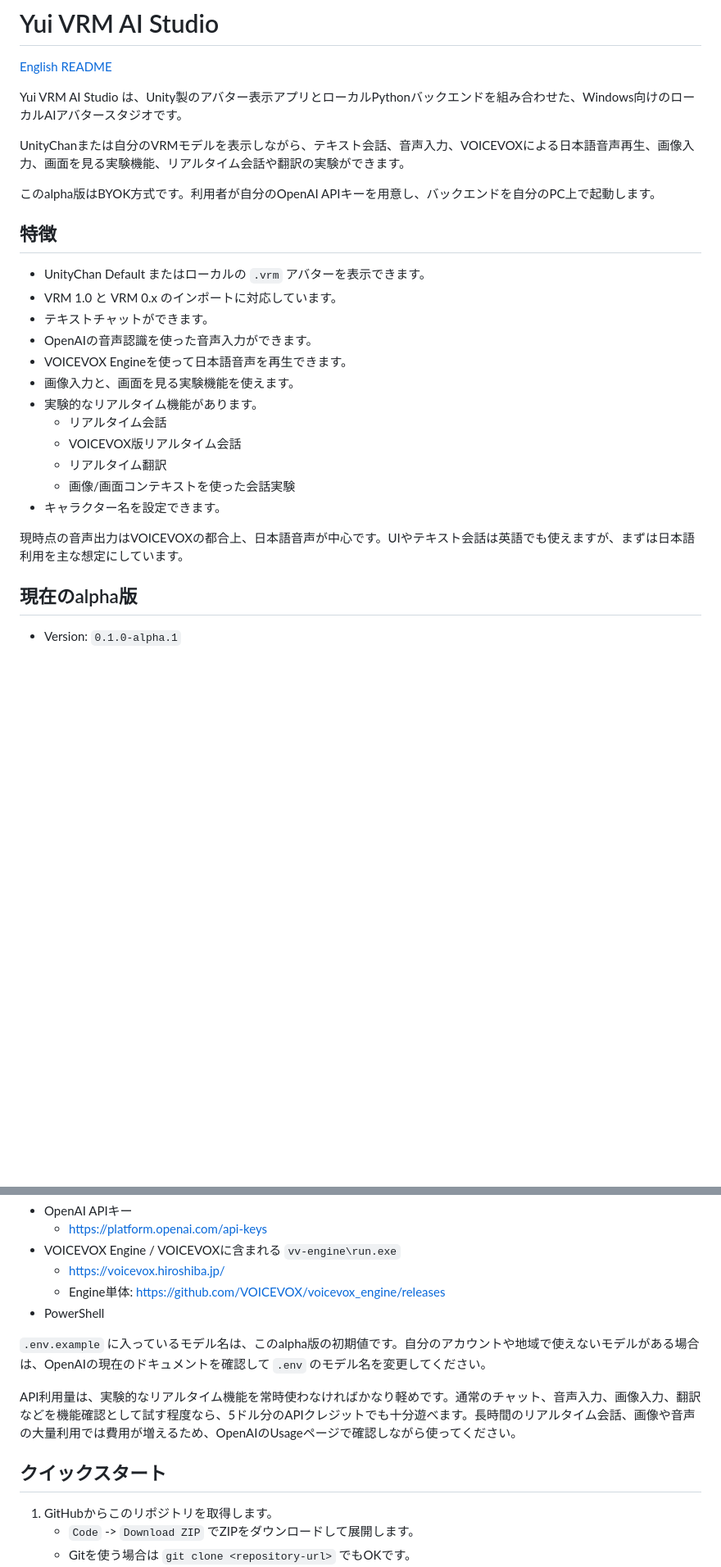
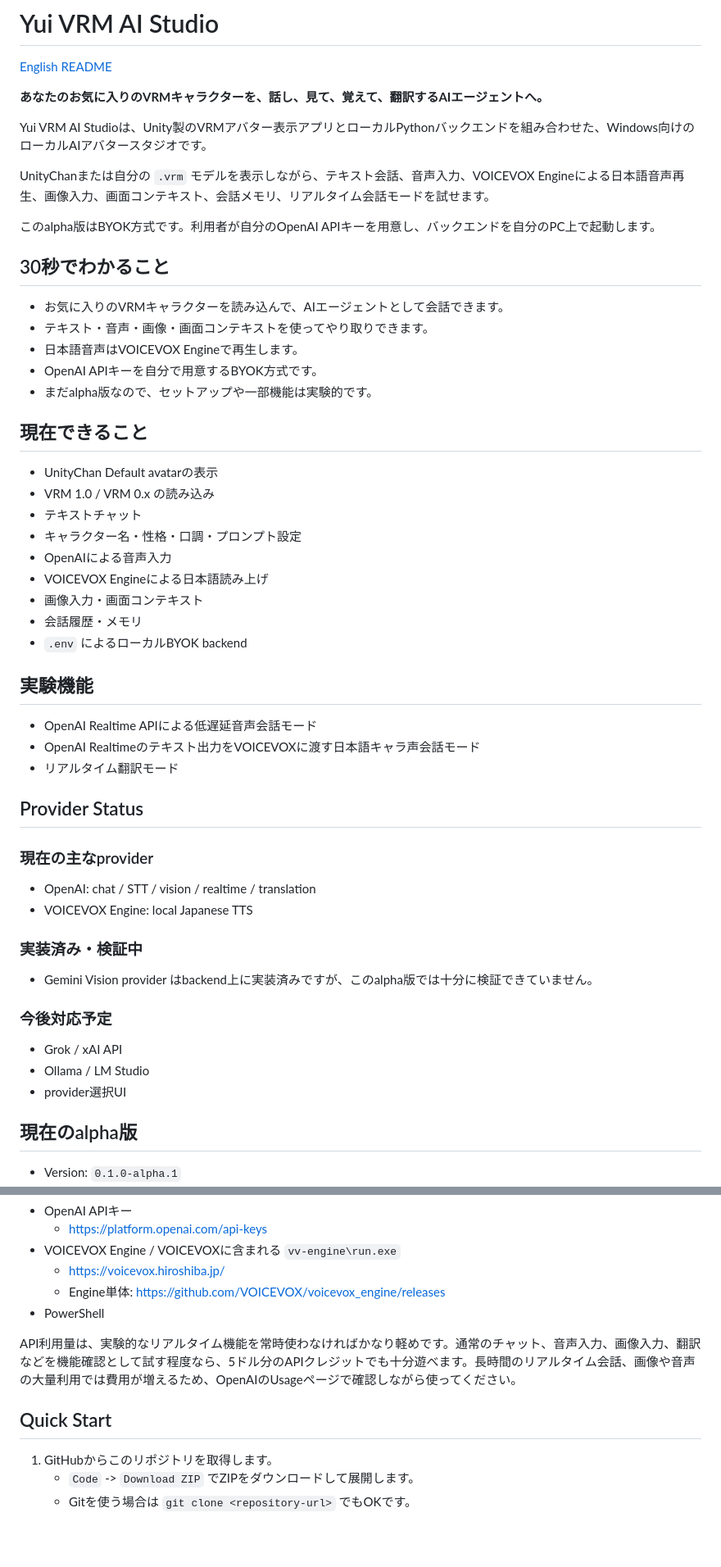
Before and after one commit to Tsubame-chan/YuiVRMAIStudio, a Markdown page: README.md, 2 parts joined by grey strips. Shown at 82% size. Drawn GitHub-style; blank space fills up the shorter version.

Commit message:
Reorganize README around VRM AI agent positioning

```diff
--- a/README.md
+++ b/README.md
@@ -2,28 +2,56 @@
 
 [English README](README.en.md)
 
-Yui VRM AI Studio は、Unity製のアバター表示アプリとローカルPythonバックエンドを組み合わせた、Windows向けのローカルAIアバタースタジオです。
+**あなたのお気に入りのVRMキャラクターを、話し、見て、覚えて、翻訳するAIエージェントへ。**
 
-UnityChanまたは自分のVRMモデルを表示しながら、テキスト会話、音声入力、VOICEVOXによる日本語音声再生、画像入力、画面を見る実験機能、リアルタイム会話や翻訳の実験ができます。
+Yui VRM AI Studioは、Unity製のVRMアバター表示アプリとローカルPythonバックエンドを組み合わせた、Windows向けのローカルAIアバタースタジオです。
+
+UnityChanまたは自分の `.vrm` モデルを表示しながら、テキスト会話、音声入力、VOICEVOX Engineによる日本語音声再生、画像入力、画面コンテキスト、会話メモリ、リアルタイム会話モードを試せます。
 
 このalpha版はBYOK方式です。利用者が自分のOpenAI APIキーを用意し、バックエンドを自分のPC上で起動します。
 
-## 特徴
+## 30秒でわかること
 
-- UnityChan Default またはローカルの `.vrm` アバターを表示できます。
-- VRM 1.0 と VRM 0.x のインポートに対応しています。
-- テキストチャットができます。
-- OpenAIの音声認識を使った音声入力ができます。
-- VOICEVOX Engineを使って日本語音声を再生できます。
-- 画像入力と、画面を見る実験機能を使えます。
-- 実験的なリアルタイム機能があります。
-  - リアルタイム会話
-  - VOICEVOX版リアルタイム会話
-  - リアルタイム翻訳
-  - 画像/画面コンテキストを使った会話実験
-- キャラクター名を設定できます。
+- お気に入りのVRMキャラクターを読み込んで、AIエージェントとして会話できます。
+- テキスト・音声・画像・画面コンテキストを使ってやり取りできます。
+- 日本語音声はVOICEVOX Engineで再生します。
+- OpenAI APIキーを自分で用意するBYOK方式です。
+- まだalpha版なので、セットアップや一部機能は実験的です。
 
-現時点の音声出力はVOICEVOXの都合上、日本語音声が中心です。UIやテキスト会話は英語でも使えますが、まずは日本語利用を主な想定にしています。
+## 現在できること
+
+- UnityChan Default avatarの表示
+- VRM 1.0 / VRM 0.x の読み込み
+- テキストチャット
+- キャラクター名・性格・口調・プロンプト設定
+- OpenAIによる音声入力
+- VOICEVOX Engineによる日本語読み上げ
+- 画像入力・画面コンテキスト
+- 会話履歴・メモリ
+- `.env` によるローカルBYOK backend
+
+## 実験機能
+
+- OpenAI Realtime APIによる低遅延音声会話モード
+- OpenAI Realtimeのテキスト出力をVOICEVOXに渡す日本語キャラ声会話モード
+- リアルタイム翻訳モード
+
+## Provider Status
+
+### 現在の主なprovider
+
+- OpenAI: chat / STT / vision / realtime / translation
+- VOICEVOX Engine: local Japanese TTS
+
+### 実装済み・検証中
+
+- Gemini Vision provider はbackend上に実装済みですが、このalpha版では十分に検証できていません。
+
+### 今後対応予定
+
+- Grok / xAI API
+- Ollama / LM Studio
+- provider選択UI
 
 ## 現在のalpha版
 
@@ -58,11 +86,9 @@ builds\YuiVRMAIStudio_PublicAlpha_v0.1.0-alpha.1\YuiFilePickerHelper.exe
   - Engine単体: https://github.com/VOICEVOX/voicevox_engine/releases
 - PowerShell
 
-`.env.example` に入っているモデル名は、このalpha版の初期値です。自分のアカウントや地域で使えないモデルがある場合は、OpenAIの現在のドキュメントを確認して `.env` のモデル名を変更してください。
-
 API利用量は、実験的なリアルタイム機能を常時使わなければかなり軽めです。通常のチャット、音声入力、画像入力、翻訳などを機能確認として試す程度なら、5ドル分のAPIクレジットでも十分遊べます。長時間のリアルタイム会話、画像や音声の大量利用では費用が増えるため、OpenAIのUsageページで確認しながら使ってください。
 
-## クイックスタート
+## Quick Start
 
 1. GitHubからこのリポジトリを取得します。
    - `Code` -> `Download ZIP` でZIPをダウンロードして展開します。
```
Also changed, not shown: other parts of README.md (+54 -0 lines), README.en.md (+114 -63 lines).
